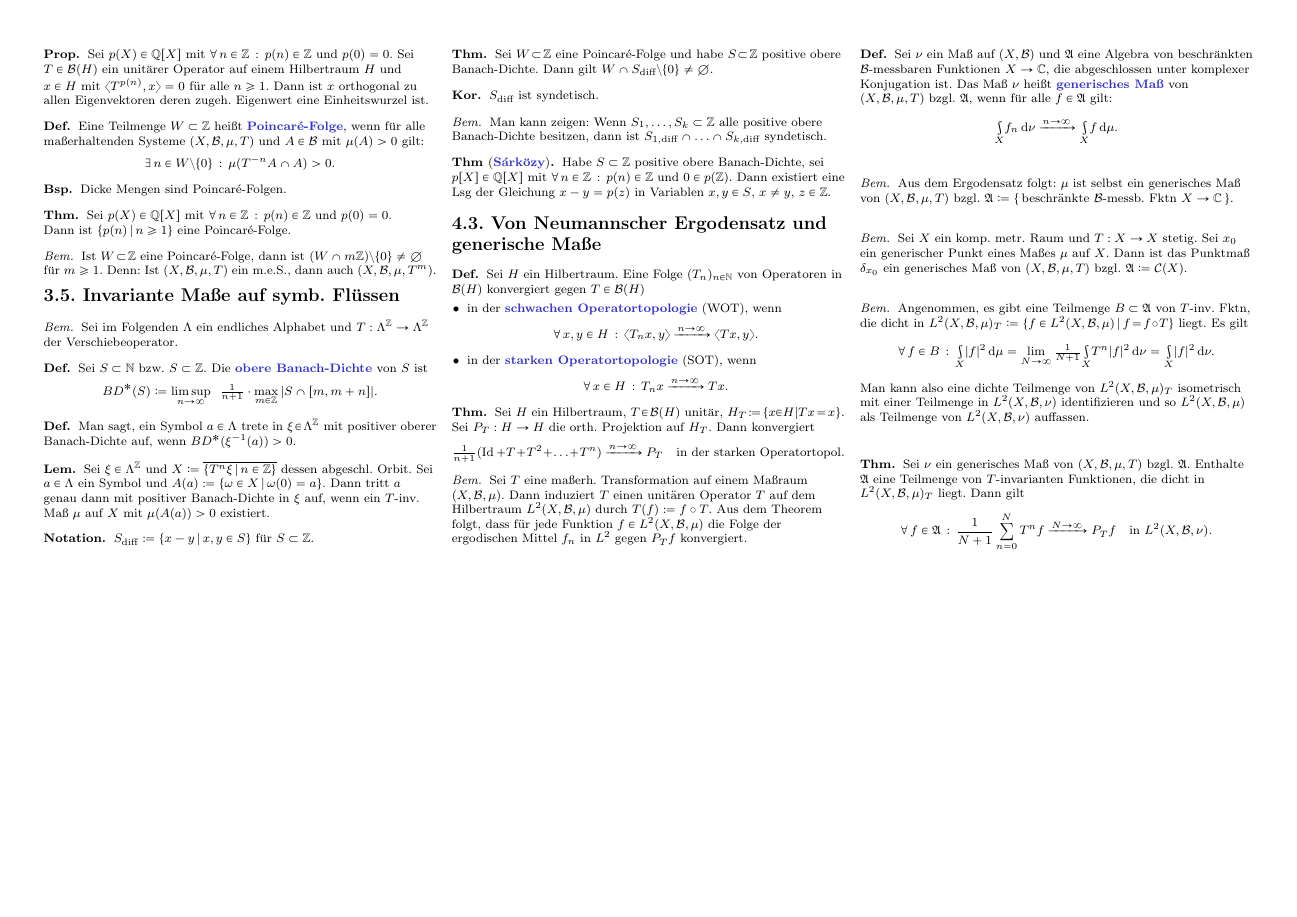
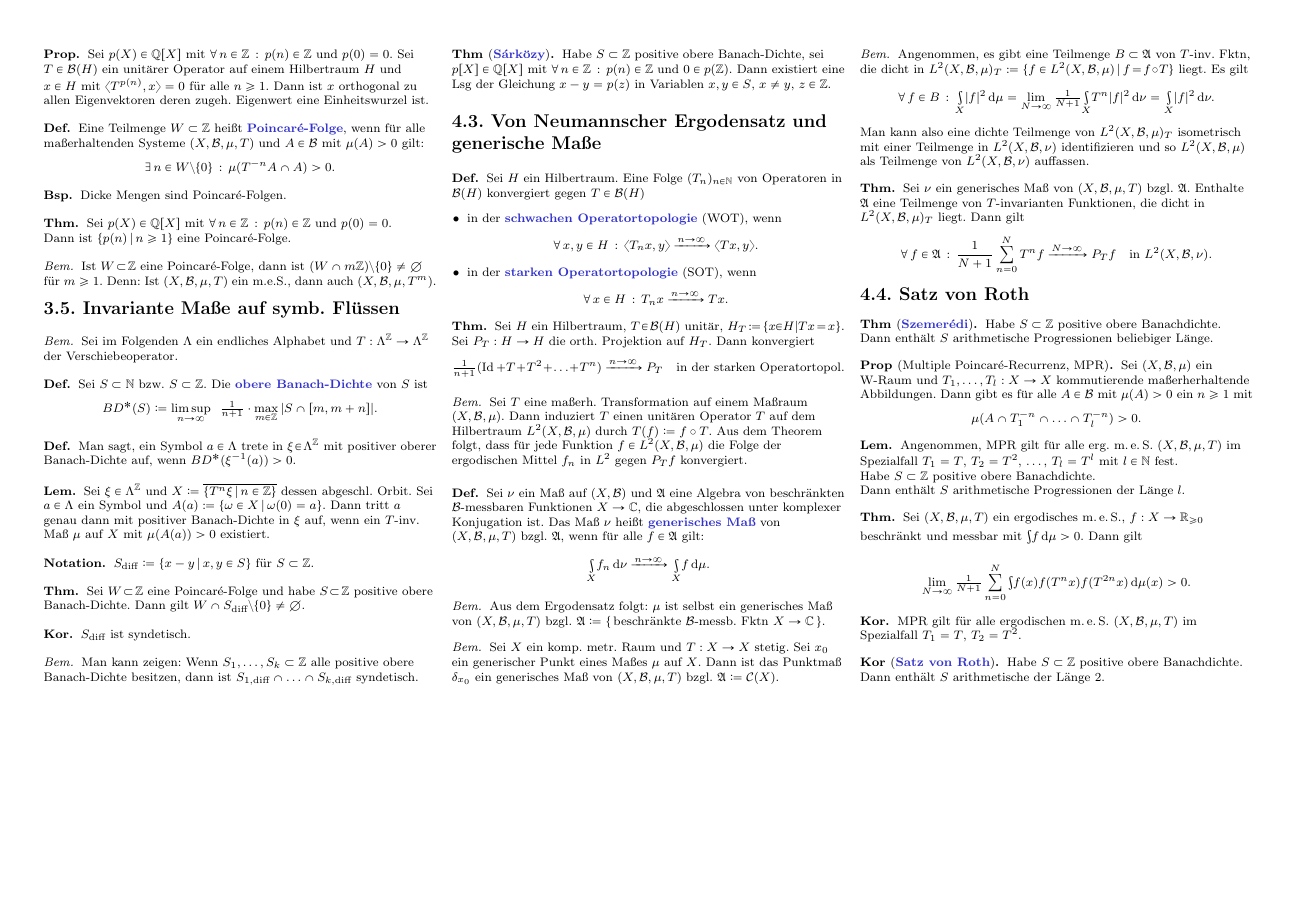
Before and after one commit to timjb/uni-spicker, a LaTeX document (dynsyszahltheo.tex): page 5 of 5. Compiled offline with pdfLaTeX.

Commit message:
DynSysZahlTheo: Satz von Roth

```diff
--- a/dynsyszahltheo.tex
+++ b/dynsyszahltheo.tex
@@ -1267,4 +1267,42 @@ Dies ist eine übersetzte Zusammenfassung der ersten Kapitel des Buches "`Recurr
   \]
 \end{thm}
 
+\begin{samepage}
+  \section{4.4. Satz von Roth}
+\end{samepage}
+
+% Thm 3.21
+\begin{thm}[\emph{Szemerédi}]
+  Habe $S \subset \Z$ positive obere Banachdichte. Dann enthält $S$ arithmetische Progressionen beliebiger Länge.
+\end{thm}
+
+% Thm 7.15
+\begin{prop}[Multiple Poincaré-Recurrenz, MPR]
+  Sei $(X, \Bor, \mu)$ ein W-Raum und $T_1, \ldots, T_l : X \to X$ kommutierende maßerherhaltende Abbildungen. Dann gibt es für alle $A \in \Bor$ mit $\mu(A) > 0$ ein $n \geq 1$ mit
+  \[ \mu(A \cap T_1^{-n} \cap \ldots \cap T_l^{-n}) > 0. \]
+\end{prop}
+
+% nach Thm 3.21
+\begin{lem}
+  Angenommen, MPR gilt für alle erg. \meS{} \meST{} im Spezialfall $T_1 = T$, $T_2 = T^2$, \ldots, $T_l = T^l$ mit $l \in \N$ fest. \\
+  Habe $S \subset \Z$ positive obere Banachdichte. \\
+  Dann enthält $S$ arithmetische Progressionen der Länge $l$.
+\end{lem}
+
+% Thm 4.27
+\begin{thm}
+  Sei \meST{} ein ergodisches \meS{}, $f : X \to \R_{\geq 0}$ beschränkt und messbar mit $\Int{}{}{f}{\mu} > 0$. Dann gilt
+  \[ \lim_{N \to \infty} \tfrac{1}{N+1} \sum_{n=0}^N \Int{}{}{f(x) f(T^n x) f(T^{2n} x)}{\mu(x)} > 0. \]
+\end{thm}
+
+% Thm 4.27
+\begin{kor}
+  MPR gilt für alle ergodischen \meS{} \meST{} im Spezialfall $T_1 = T$, $T_2 = T^2$.
+\end{kor}
+
+\begin{kor}[\emph{Satz von Roth}]
+  Habe $S \subset \Z$ positive obere Banachdichte. \\
+  Dann enthält $S$ arithmetische der Länge 2.
+\end{kor}
+
 \end{document}
```
Also changed, not shown: dynsyszahltheo.pdf, dynsyszahltheo.tex (4 more changed lines).
